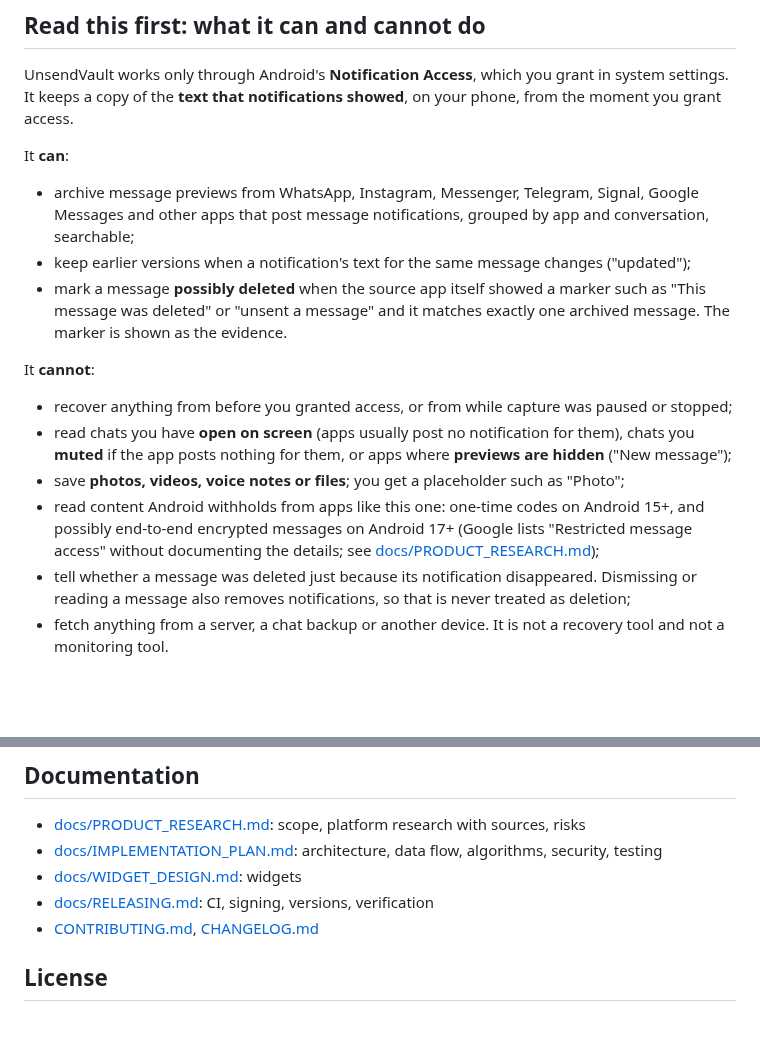
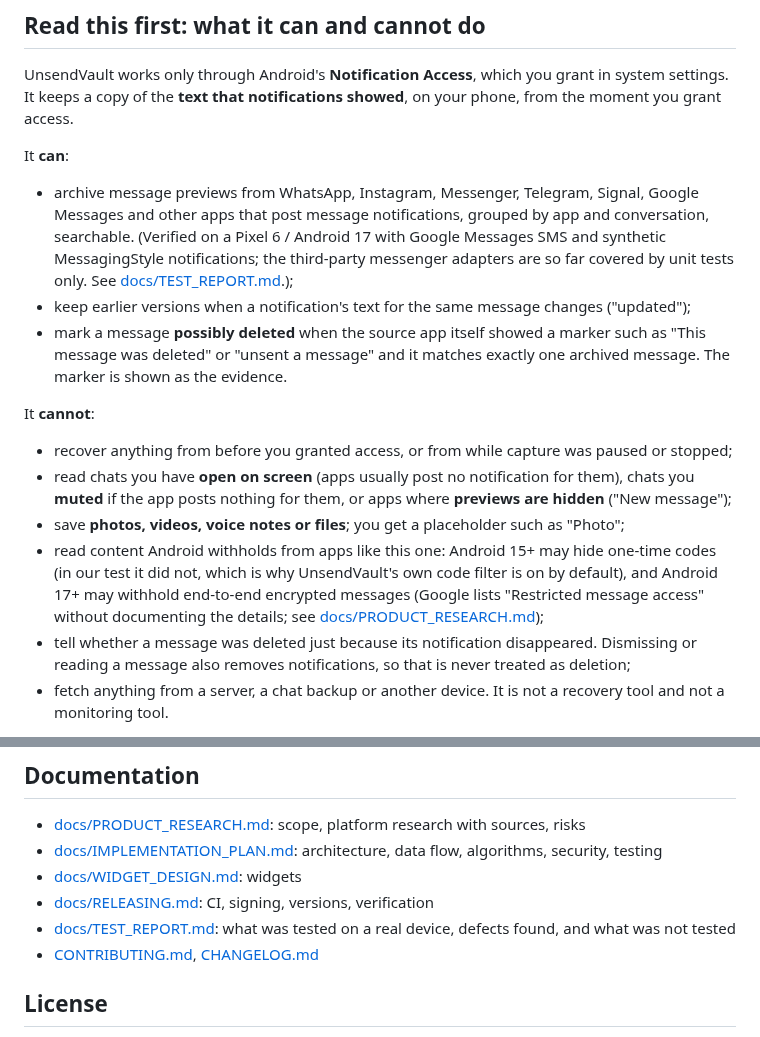
Before and after one commit to Zokii0/UnsendVault, a Markdown page: README.md, 2 parts joined by grey strips. GitHub-like rendering; blank space fills up the shorter version.

```diff
--- a/README.md
+++ b/README.md
@@ -13,7 +13,9 @@ of the **text that notifications showed**, on your phone, from the moment you gr
 It **can**:
 
 - archive message previews from WhatsApp, Instagram, Messenger, Telegram, Signal, Google Messages and other apps that
-  post message notifications, grouped by app and conversation, searchable;
+  post message notifications, grouped by app and conversation, searchable. (Verified on a Pixel 6 / Android 17 with
+  Google Messages SMS and synthetic MessagingStyle notifications; the third-party messenger adapters are so far
+  covered by unit tests only. See [docs/TEST_REPORT.md](docs/TEST_REPORT.md).);
 - keep earlier versions when a notification's text for the same message changes ("updated");
 - mark a message **possibly deleted** when the source app itself showed a marker such as "This message was deleted"
   or "unsent a message" and it matches exactly one archived message. The marker is shown as the evidence.
@@ -24,8 +26,9 @@ It **cannot**:
 - read chats you have **open on screen** (apps usually post no notification for them), chats you **muted** if the app
   posts nothing for them, or apps where **previews are hidden** ("New message");
 - save **photos, videos, voice notes or files**; you get a placeholder such as "Photo";
-- read content Android withholds from apps like this one: one-time codes on Android 15+, and possibly end-to-end
-  encrypted messages on Android 17+ (Google lists "Restricted message access" without documenting the details; see
+- read content Android withholds from apps like this one: Android 15+ may hide one-time codes (in our test it did
+  not, which is why UnsendVault's own code filter is on by default), and Android 17+ may withhold end-to-end
+  encrypted messages (Google lists "Restricted message access" without documenting the details; see
   [docs/PRODUCT_RESEARCH.md](docs/PRODUCT_RESEARCH.md#54-android-17-api-37-message-access-restrictions));
 - tell whether a message was deleted just because its notification disappeared. Dismissing or reading a message also
   removes notifications, so that is never treated as deletion;
@@ -127,6 +142,7 @@ A signed release build needs your own key (`keystore.properties` or the `SIGNING
 - [docs/IMPLEMENTATION_PLAN.md](docs/IMPLEMENTATION_PLAN.md): architecture, data flow, algorithms, security, testing
 - [docs/WIDGET_DESIGN.md](docs/WIDGET_DESIGN.md): widgets
 - [docs/RELEASING.md](docs/RELEASING.md): CI, signing, versions, verification
+- [docs/TEST_REPORT.md](docs/TEST_REPORT.md): what was tested on a real device, defects found, and what was not tested
 - [CONTRIBUTING.md](CONTRIBUTING.md), [CHANGELOG.md](CHANGELOG.md)
 
 ## License
```
Also changed, not shown: other parts of README.md (+12 -0 lines), docs/IMPLEMENTATION_PLAN.md (+20 -9 lines), docs/PRODUCT_RESEARCH.md (+11 -1 lines), docs/TEST_REPORT.md (added, +115 -0 lines), docs/screenshots/01-archive-chats.png (added), docs/screenshots/02-conversation.png (added), docs/screenshots/03-possibly-deleted-detail.png (added), docs/screenshots/04-update-history.png (added), docs/screenshots/05-search.png (added), docs/screenshots/06-settings.png (added), 7 other files.
